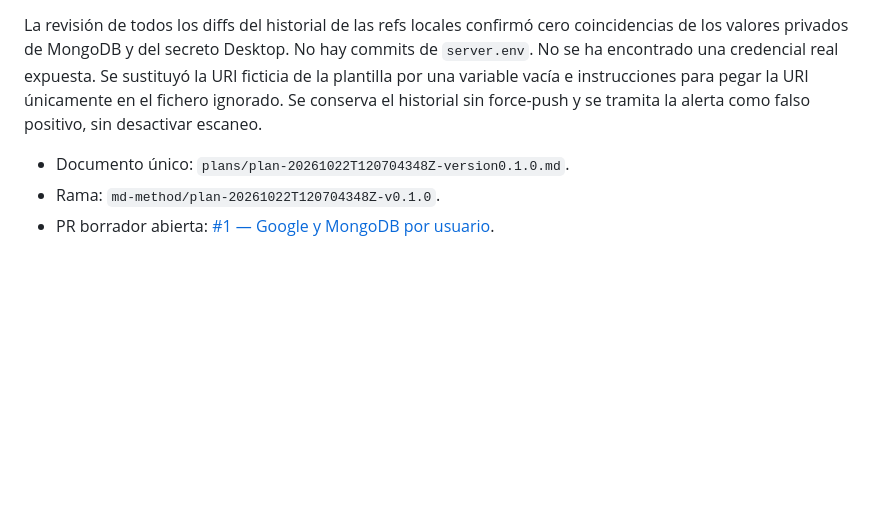
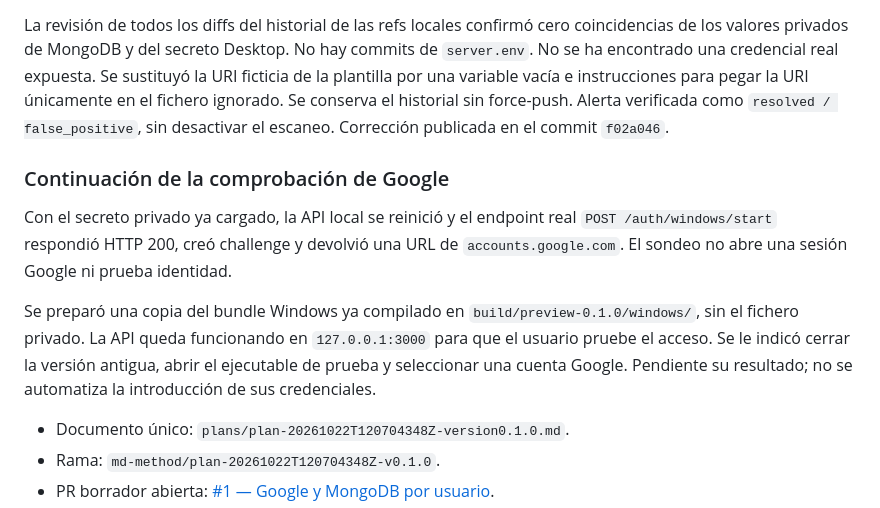
Before and after one commit to macorisd/microplanner, a Markdown page: plans/plan-20261022T120704348Z-version0.1.0.md, the part around the change. Drawn GitHub-style; blank space fills up the shorter version.

Commit message:
docs: record resolved secret alert and desktop login preflight

```diff
--- a/plans/plan-20261022T120704348Z-version0.1.0.md
+++ b/plans/plan-20261022T120704348Z-version0.1.0.md
@@ -546,7 +546,20 @@ coincidencias de los valores privados de MongoDB y del secreto Desktop. No hay
 commits de `server.env`. No se ha encontrado una credencial real expuesta.
 Se sustituyó la URI ficticia de la plantilla por una variable vacía e instrucciones
 para pegar la URI únicamente en el fichero ignorado. Se conserva el historial
-sin force-push y se tramita la alerta como falso positivo, sin desactivar escaneo.
+sin force-push. Alerta verificada como `resolved / false_positive`, sin desactivar
+el escaneo. Corrección publicada en el commit `f02a046`.
+
+### Continuación de la comprobación de Google
+
+Con el secreto privado ya cargado, la API local se reinició y el endpoint real
+`POST /auth/windows/start` respondió HTTP 200, creó challenge y devolvió una URL
+de `accounts.google.com`. El sondeo no abre una sesión Google ni prueba identidad.
+
+Se preparó una copia del bundle Windows ya compilado en
+`build/preview-0.1.0/windows/`, sin el fichero privado. La API queda funcionando
+en `127.0.0.1:3000` para que el usuario pruebe el acceso. Se le indicó cerrar la
+versión antigua, abrir el ejecutable de prueba y seleccionar una cuenta Google.
+Pendiente su resultado; no se automatiza la introducción de sus credenciales.
 
 - Documento único: `plans/plan-20261022T120704348Z-version0.1.0.md`.
 - Rama: `md-method/plan-20261022T120704348Z-v0.1.0`.
```
